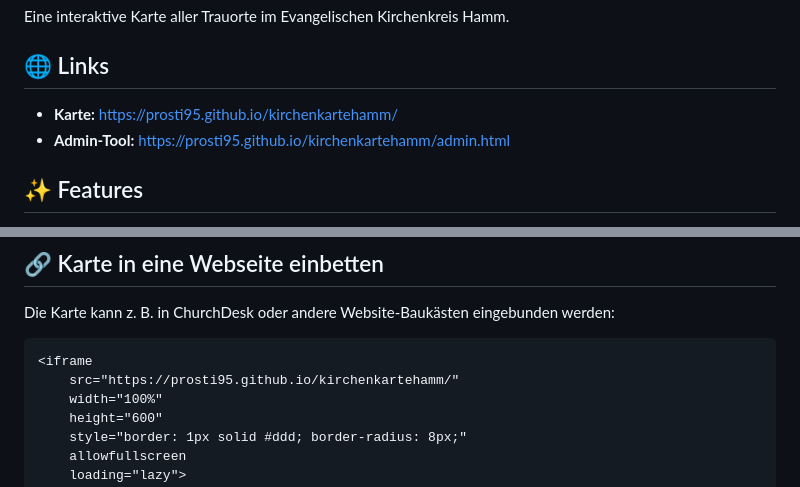
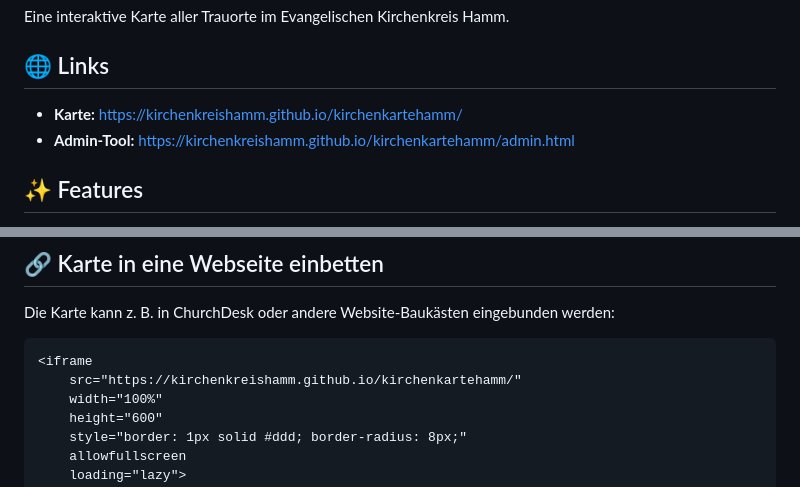
Before and after one commit to Prosti95/kirchenkartehamm, a Markdown page: README.md, 2 parts joined by grey strips. GitHub-like rendering.

````diff
--- a/README.md
+++ b/README.md
@@ -4,8 +4,8 @@ Eine interaktive Karte aller Trauorte im Evangelischen Kirchenkreis Hamm.
 
 ## 🌐 Links
 
-- **Karte:** https://prosti95.github.io/kirchenkartehamm/
-- **Admin-Tool:** https://prosti95.github.io/kirchenkartehamm/admin.html
+- **Karte:** https://kirchenkreishamm.github.io/kirchenkartehamm/
+- **Admin-Tool:** https://kirchenkreishamm.github.io/kirchenkartehamm/admin.html
 
 ## ✨ Features
 
@@ -95,7 +95,7 @@ Die Karte kann z. B. in ChurchDesk oder andere Website-Baukästen eingebunden we
 
 ```html
 <iframe
-    src="https://prosti95.github.io/kirchenkartehamm/"
+    src="https://kirchenkreishamm.github.io/kirchenkartehamm/"
     width="100%"
     height="600"
     style="border: 1px solid #ddd; border-radius: 8px;"
````
